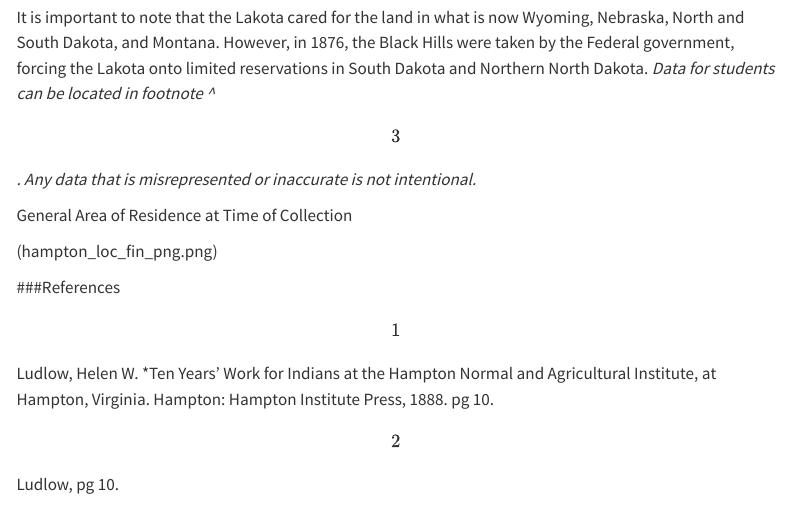
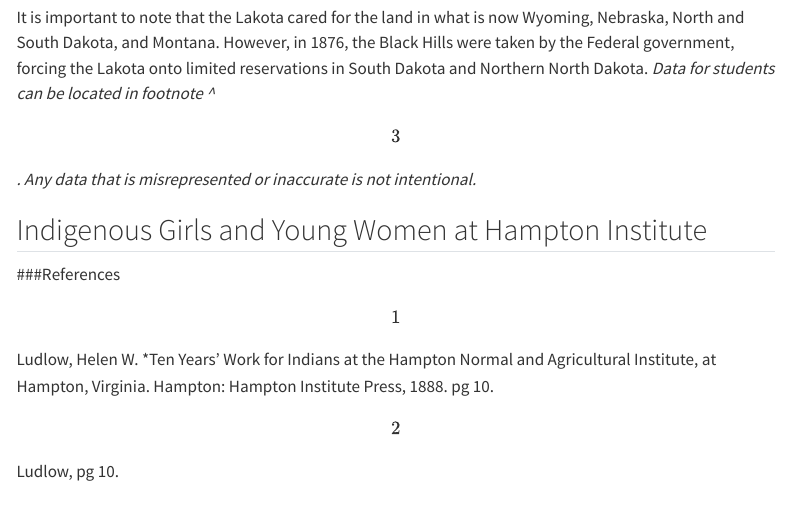
Before and after one commit to Kayeg22/hampton_institute, a Quarto document (introduction.qmd): the page in a window 1100 px wide, from 830 px down. Rendered offline with R 4.5, knitr and Pandoc in place of Quarto, with nearby package versions; menus at the side of the page are left out.

Commit message:
fourth commit attempt

```diff
--- a/introduction.qmd
+++ b/introduction.qmd
@@ -1,9 +1,8 @@
 ---
 title: "Hampton Normal and Agricultural Institute and the Indian Program"
 editor: visual
-editor_options:
-    chunk_output_type: console
 ---
+
 
 # Background of the Hampton Institute's "Indian Program"
 
@@ -19,9 +18,10 @@
 
 It is important to note that the Lakota cared for the land in what is now Wyoming, Nebraska, North and South Dakota, and Montana. However, in 1876, the Black Hills were taken by the Federal government, forcing the Lakota onto limited reservations in South Dakota and Northern North Dakota. *Data for students can be located in footnote \^\[3\]. Any data that is misrepresented or inaccurate is not intentional.*
 
-General Area of Residence at Time of Collection
 
-(hampton_loc_fin_png.png)
+
+## Indigenous Girls and Young Women at Hampton Institute
+
 
 
 ###References
```
Also changed, not shown: workspace1.2.qmd (+1 -0 lines), workspace2.1map.qmd (+0 -1 lines).
